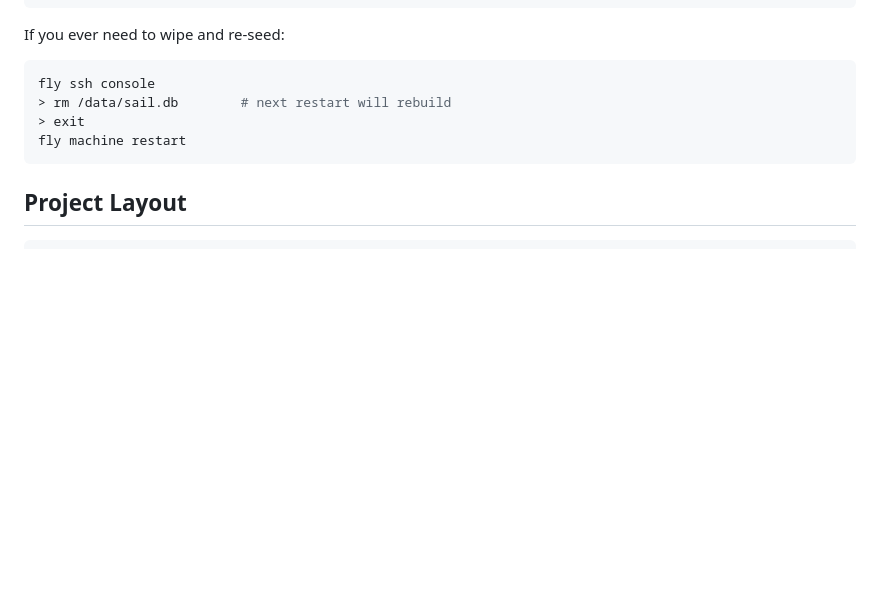
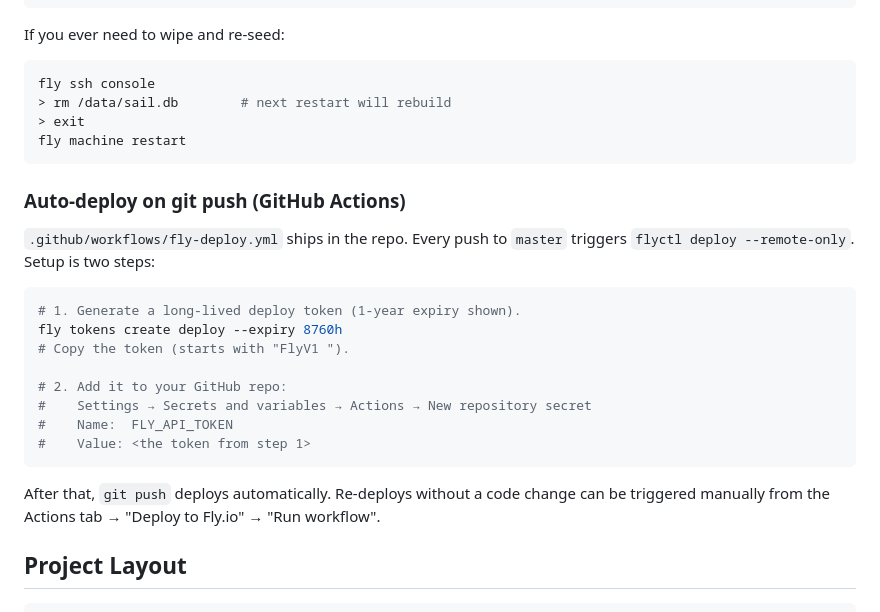
Before and after one commit to airandblueamt-Claude/sail-project, a Markdown page: README.md, the part around the change. GitHub-like rendering; blank space fills up the shorter version.

Commit message:
README: document GitHub Actions auto-deploy setup
Two-step setup for the new fly-deploy workflow: create a long-lived
deploy token via `fly tokens create`, then drop it into the repo's
FLY_API_TOKEN secret.

````diff
--- a/README.md
+++ b/README.md
@@ -89,6 +89,23 @@ fly ssh console
 fly machine restart
 ```
 
+### Auto-deploy on git push (GitHub Actions)
+
+`.github/workflows/fly-deploy.yml` ships in the repo. Every push to `master` triggers `flyctl deploy --remote-only`. Setup is two steps:
+
+```bash
+# 1. Generate a long-lived deploy token (1-year expiry shown).
+fly tokens create deploy --expiry 8760h
+# Copy the token (starts with "FlyV1 ").
+
+# 2. Add it to your GitHub repo:
+#    Settings → Secrets and variables → Actions → New repository secret
+#    Name:  FLY_API_TOKEN
+#    Value: <the token from step 1>
+```
+
+After that, `git push` deploys automatically. Re-deploys without a code change can be triggered manually from the Actions tab → "Deploy to Fly.io" → "Run workflow".
+
 ## Project Layout
 
 ```
````
